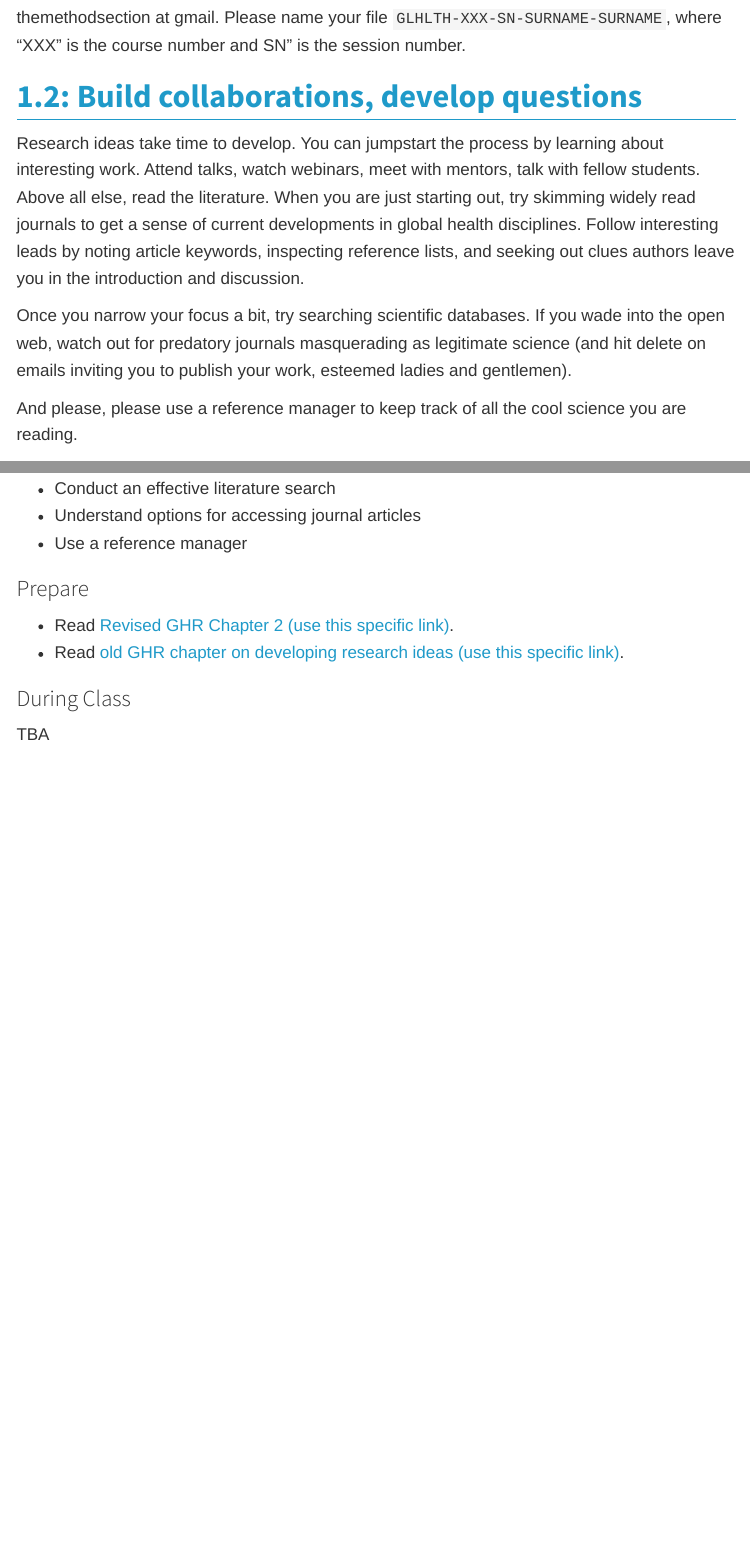
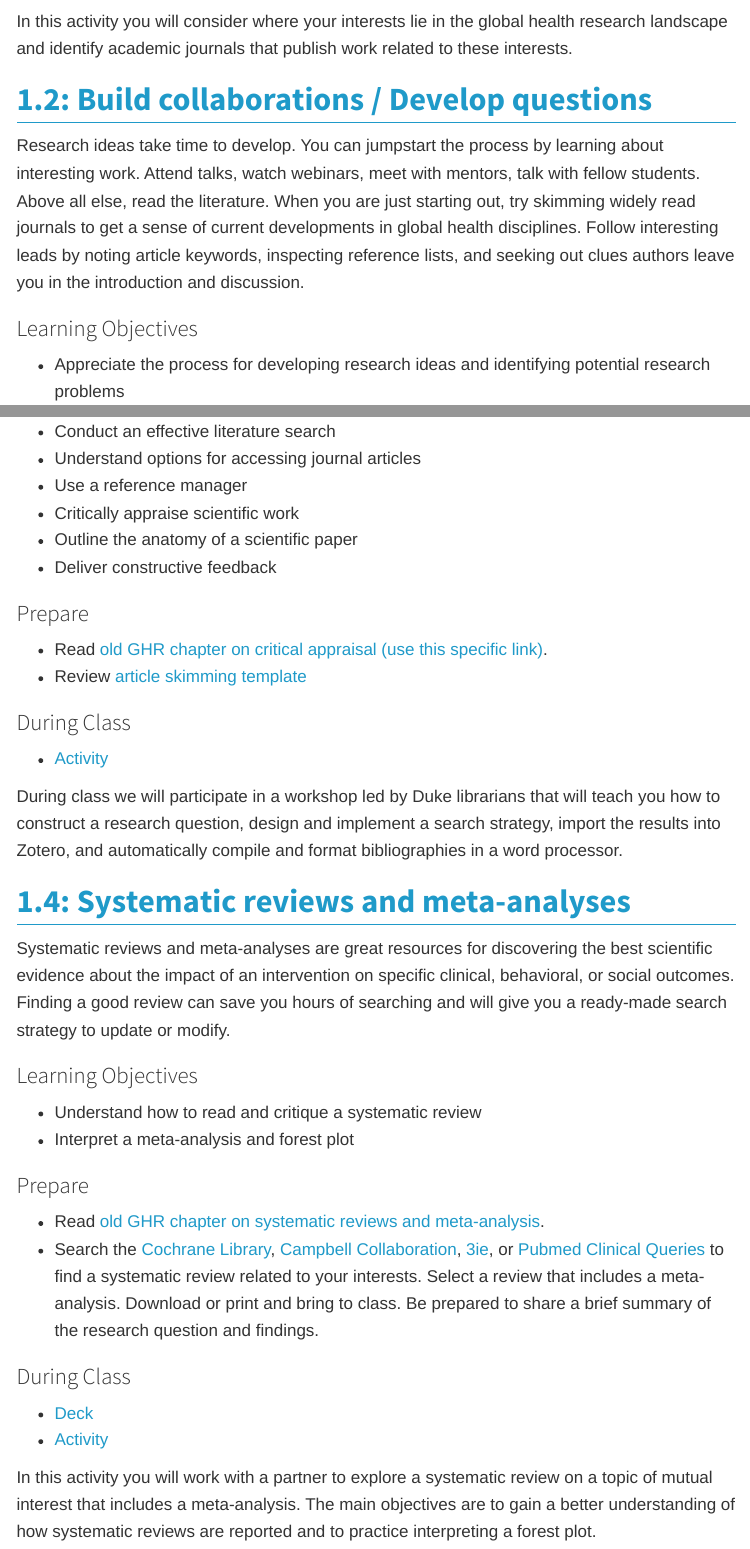
Before and after one commit to ericpgreen/ghr_course, a Quarto document (mod1.qmd): the page in a window 1100 px wide, from 1940 px down before the commit and from 1420 px down after it, and a second part further down, joined at a grey line. Rendered offline with R 4.5, knitr and Pandoc in place of Quarto, with nearby package versions; menus at the side of the page are left out.

Commit message:
mod 1 updates

```diff
--- a/mod1.qmd
+++ b/mod1.qmd
@@ -43,20 +45,12 @@ In this activity you will consider where your interests lie in the global health
 
-If participating online, each group should make a copy of the [activity sheet](https://docs.google.com/document/d/1iKT2ymNkiAd5ny8Cb6qMgOpU0nysRDn4pA9DR5tpQ20/edit?usp=sharing) and share it with themethodsection at gmail. Please name your file `GLHLTH-XXX-SN-SURNAME-SURNAME`, where "XXX" is the course number and SN" is the session number.
 
-## 1.2: Build collaborations, develop questions
+## 1.2: Build collaborations / Develop questions
 
 Research ideas take time to develop. You can jumpstart the process by learning about interesting work. Attend talks, watch webinars, meet with mentors, talk with fellow students. Above all else, read the literature. When you are just starting out, try skimming widely read journals to get a sense of current developments in global health disciplines. Follow interesting leads by noting article keywords, inspecting reference lists, and seeking out clues authors leave you in the introduction and discussion.
-
-Once you narrow your focus a bit, try searching scientific databases. If you wade into the open web, watch out for predatory journals masquerading as legitimate science (and hit delete on emails inviting you to publish your work, esteemed ladies and gentlemen).
-
-And please, please use a reference manager to keep track of all the cool science you are reading.
 
 ### Learning Objectives
 
 * Appreciate the process for developing research ideas and identifying potential research problems
-* Conduct an effective literature search
-* Understand options for accessing journal articles
-* Use a reference manager
 
 ### Prepare
 
@@ -65,4 +59,3 @@ And please, please use a reference manager to keep track of all the cool science
 
 ### During Class
 
-TBA
@@ -68,0 +73,38 @@ TBA
+* Conduct an effective literature search
+* Understand options for accessing journal articles
+* Use a reference manager
+* Critically appraise scientific work
+* Outline the anatomy of a scientific paper
+* Deliver constructive feedback
+
+### Prepare
+
+* Read [old GHR chapter on critical appraisal (use this specific link)](https://read.themethodsection.com/critical.html){target="_blank"}.
+* Review [article skimming template](https://drive.google.com/open?id=1y5X_-368KZtesT78Ic6A0PIF-4MxoSqFHNxF_fSjwNA)
+
+### During Class
+
+* [Activity](https://docs.google.com/document/d/1dpwoN7Cowj5PeNCcEs94AdjlWCzbnj206BJ6Cn1eRys/edit?usp=sharing)
+
+During class we will participate in a workshop led by Duke librarians that will teach you how to construct a research question, design and implement a search strategy, import the results into Zotero, and automatically compile and format bibliographies in a word processor.
+
+## 1.4: Systematic reviews and meta-analyses
+
+Systematic reviews and meta-analyses are great resources for discovering the best scientific evidence about the impact of an intervention on specific clinical, behavioral, or social outcomes. Finding a good review can save you hours of searching and will give you a ready-made search strategy to update or modify.
+
+### Learning Objectives
+
+* Understand how to read and critique a systematic review
+* Interpret a meta-analysis and forest plot
+
+### Prepare
+
+* Read [old GHR chapter on systematic reviews and meta-analysis](https://read.themethodsection.com/filtered.html){target="_blank"}.
+* Search the [Cochrane Library](http://www.cochranelibrary.com/), [Campbell Collaboration](http://www.campbellcollaboration.org/), [3ie](http://www.3ieimpact.org/evidence/systematic-reviews/), or [Pubmed Clinical Queries](http://www.ncbi.nlm.nih.gov/pubmed/clinical/) to find a systematic review related to your interests. Select a review that includes a meta-analysis. Download or print and bring to class. Be prepared to share a brief summary of the research question and findings.
+
+### During Class
+
+* [Deck](https://drive.google.com/file/d/1OUWu2yXdaKiz4DpRJYovxjCMnLxi1qOk/view?usp=share_link)
+* [Activity](https://docs.google.com/document/d/1FqUt59C9rY44z9d6vhr6K4difCBXGEOunI_qQG6ppWw/edit?usp=sharing)
+
+In this activity you will work with a partner to explore a systematic review on a topic of mutual interest that includes a meta-analysis. The main objectives are to gain a better understanding of how systematic reviews are reported and to practice interpreting a forest plot.
```
Also changed, not shown: schedule.qmd (+5 -5 lines), docs/search.json, mod1.qmd (15 more changed lines), 2 other files.
